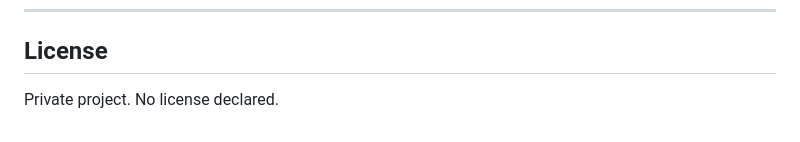
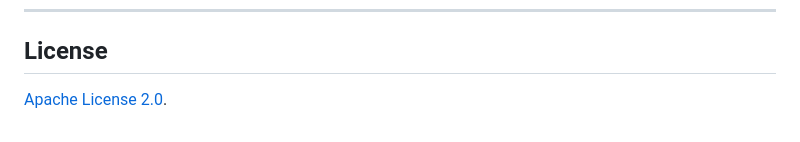
Before and after one commit to alphato-o/aarc, a Markdown page: README.md, the part around the change. Rendered like a GitHub page.

Commit message:
docs(readme): reference Apache-2.0 LICENSE
Co-Authored-By: Claude Opus 4.7 (1M context) <noreply@anthropic.com>

```diff
--- a/README.md
+++ b/README.md
@@ -91,4 +91,4 @@ Once Phase 0 lands, this section will document:
 
 ## License
 
-Private project. No license declared.
+[Apache License 2.0](LICENSE).
```
